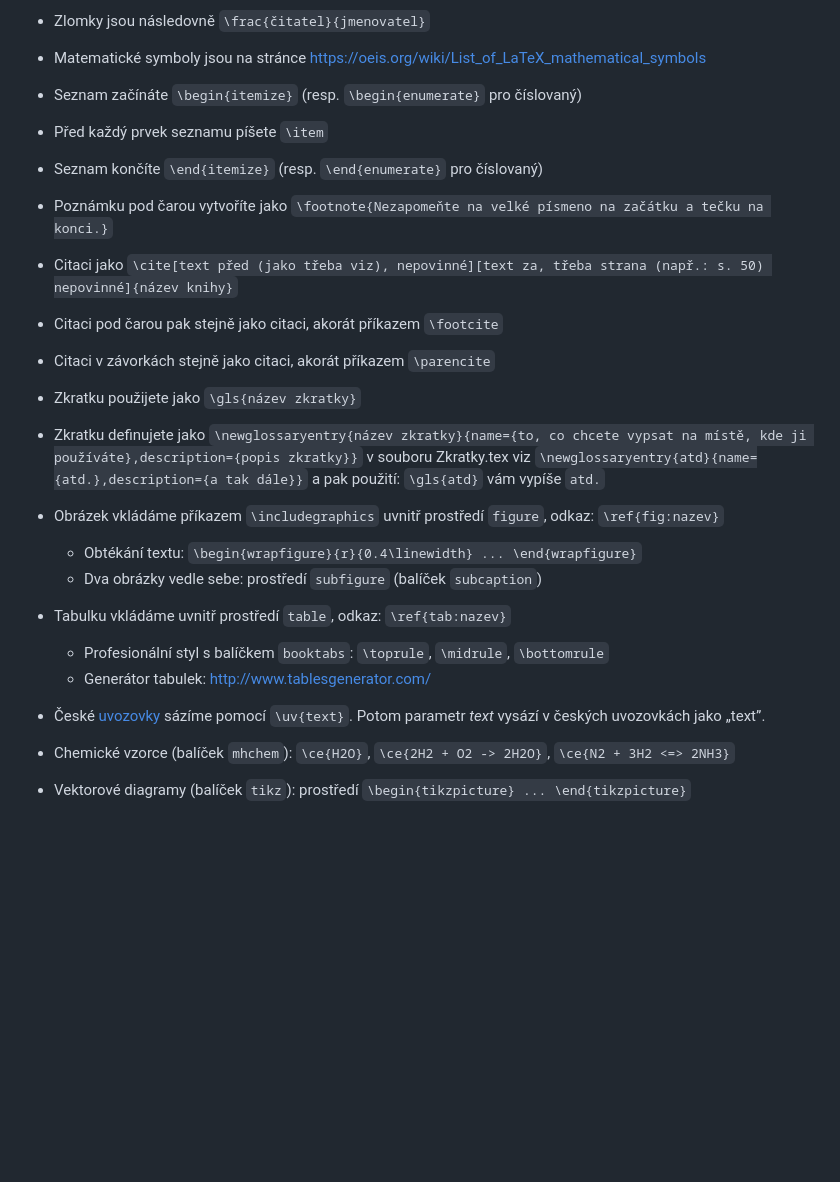
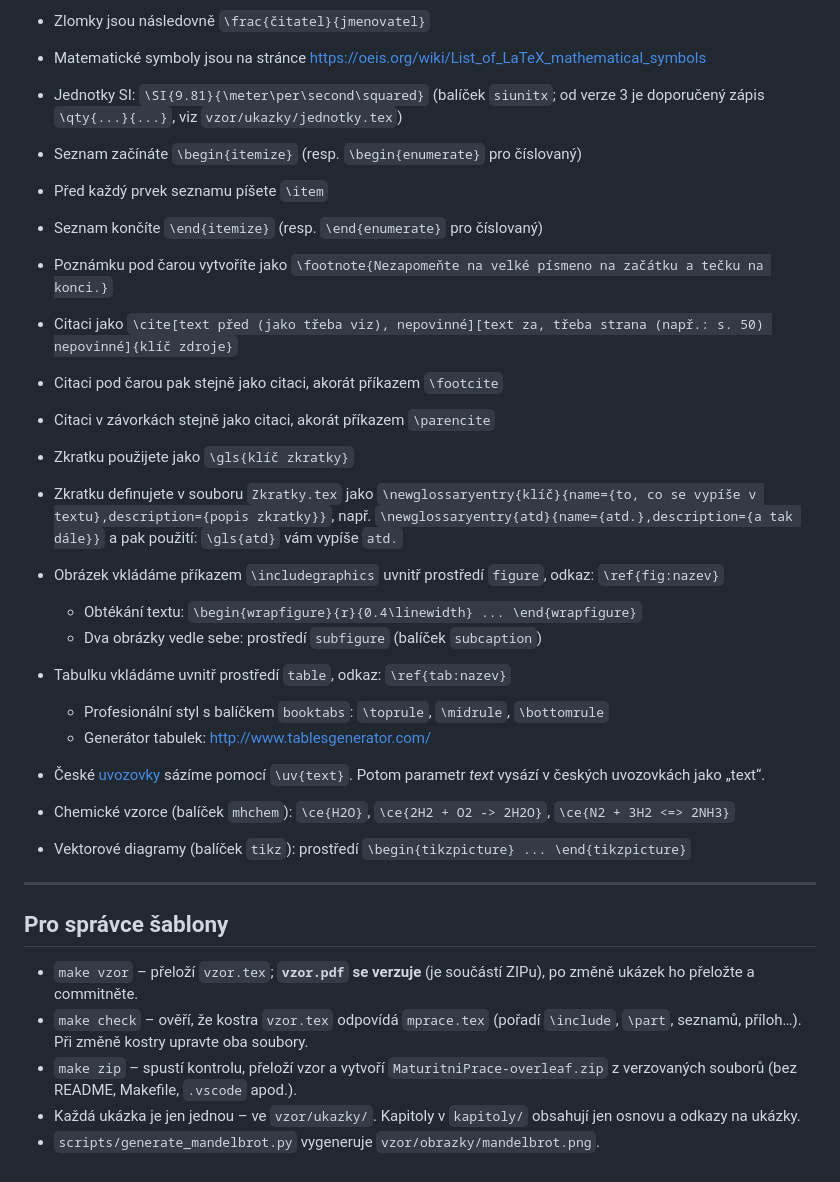
Before and after one commit to gymji/MaturitniPraceLaTeXvzor, a Markdown page: README.md, the part around one of its changes. Drawn GitHub-style; blank space fills up the shorter version.

```diff
--- a/README.md
+++ b/README.md
@@ -82,18 +149,19 @@ v průzkumníku přejděte do složky `new_project/`, klikněte pravým tlačít
 - Po čárce (oddělující prvky) píšete mezeru příkazem `\,`, stejně jako oddělujete trojice číslic `666\,666,666\,666` (číslo 666 666,666 666)
 - Zlomky jsou následovně `\frac{čitatel}{jmenovatel}`
 - Matematické symboly jsou na stránce https://oeis.org/wiki/List_of_LaTeX_mathematical_symbols
+- Jednotky SI: `\SI{9.81}{\meter\per\second\squared}` (balíček `siunitx`; od verze 3 je doporučený zápis `\qty{...}{...}`, viz `vzor/ukazky/jednotky.tex`)
 
 - Seznam začínáte `\begin{itemize}` (resp. `\begin{enumerate}` pro číslovaný)
 - Před každý prvek seznamu píšete `\item`
 - Seznam končíte `\end{itemize}` (resp. `\end{enumerate}` pro číslovaný)
 
 - Poznámku pod čarou vytvoříte jako `\footnote{Nezapomeňte na velké písmeno na začátku a tečku na konci.}`
-- Citaci jako `\cite[text před (jako třeba viz), nepovinné][text za, třeba strana (např.: s. 50) nepovinné]{název knihy}`
+- Citaci jako `\cite[text před (jako třeba viz), nepovinné][text za, třeba strana (např.: s. 50) nepovinné]{klíč zdroje}`
 - Citaci pod čarou pak stejně jako citaci, akorát příkazem `\footcite`
 - Citaci v závorkách stejně jako citaci, akorát příkazem `\parencite`
-- Zkratku použijete jako `\gls{název zkratky}`
+- Zkratku použijete jako `\gls{klíč zkratky}`
 
-- Zkratku definujete jako `\newglossaryentry{název zkratky}{name={to, co chcete vypsat na místě, kde ji používáte},description={popis zkratky}}` v souboru Zkratky.tex viz `\newglossaryentry{atd}{name={atd.},description={a tak dále}}` a pak použití: `\gls{atd}` vám vypíše `atd.`
+- Zkratku definujete v souboru `Zkratky.tex` jako `\newglossaryentry{klíč}{name={to, co se vypíše v textu},description={popis zkratky}}`, např. `\newglossaryentry{atd}{name={atd.},description={a tak dále}}` a pak použití: `\gls{atd}` vám vypíše `atd.`
 
 - Obrázek vkládáme příkazem `\includegraphics` uvnitř prostředí `figure`, odkaz: `\ref{fig:nazev}`
   - Obtékání textu: `\begin{wrapfigure}{r}{0.4\linewidth} ... \end{wrapfigure}`
@@ -103,8 +171,22 @@ v průzkumníku přejděte do složky `new_project/`, klikněte pravým tlačít
   - Profesionální styl s balíčkem `booktabs`: `\toprule`, `\midrule`, `\bottomrule`
   - Generátor tabulek: http://www.tablesgenerator.com/
 
-- České [uvozovky](https://blog.inpage.cz/inpage/7-typografickych-hrichu-2-uvozovky-a-zavorky/) sázíme pomocí `\uv{text}`. Potom parametr *text* vysází v českých uvozovkách jako „text”.
+- České [uvozovky](https://blog.inpage.cz/inpage/7-typografickych-hrichu-2-uvozovky-a-zavorky/) sázíme pomocí `\uv{text}`. Potom parametr *text* vysází v českých uvozovkách jako „text“.
 
 - Chemické vzorce (balíček `mhchem`): `\ce{H2O}`, `\ce{2H2 + O2 -> 2H2O}`, `\ce{N2 + 3H2 <=> 2NH3}`
 
 - Vektorové diagramy (balíček `tikz`): prostředí `\begin{tikzpicture} ... \end{tikzpicture}`
+
+---
+
+## Pro správce šablony
+
+- `make vzor` – přeloží `vzor.tex`; **`vzor.pdf` se verzuje** (je součástí ZIPu),
+  po změně ukázek ho přeložte a commitněte.
+- `make check` – ověří, že kostra `vzor.tex` odpovídá `mprace.tex`
+  (pořadí `\include`, `\part`, seznamů, příloh…). Při změně kostry upravte oba soubory.
+- `make zip` – spustí kontrolu, přeloží vzor a vytvoří `MaturitniPrace-overleaf.zip`
+  z verzovaných souborů (bez README, Makefile, `.vscode` apod.).
+- Každá ukázka je jen jednou – ve `vzor/ukazky/`. Kapitoly v `kapitoly/` obsahují
+  jen osnovu a odkazy na ukázky.
+- `scripts/generate_mandelbrot.py` vygeneruje `vzor/obrazky/mandelbrot.png`.
```
Also changed, not shown: other parts of README.md (+121 -54 lines).
